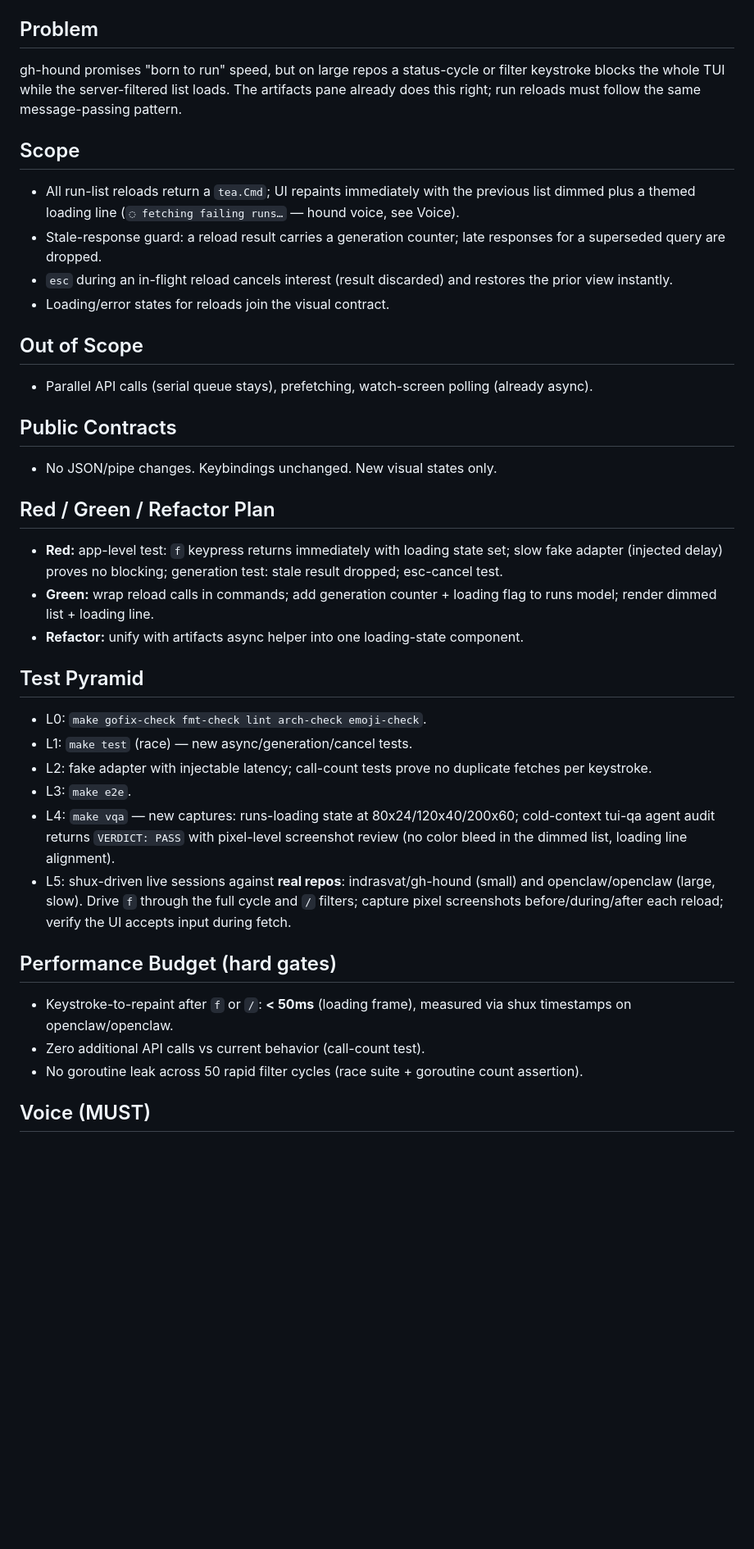
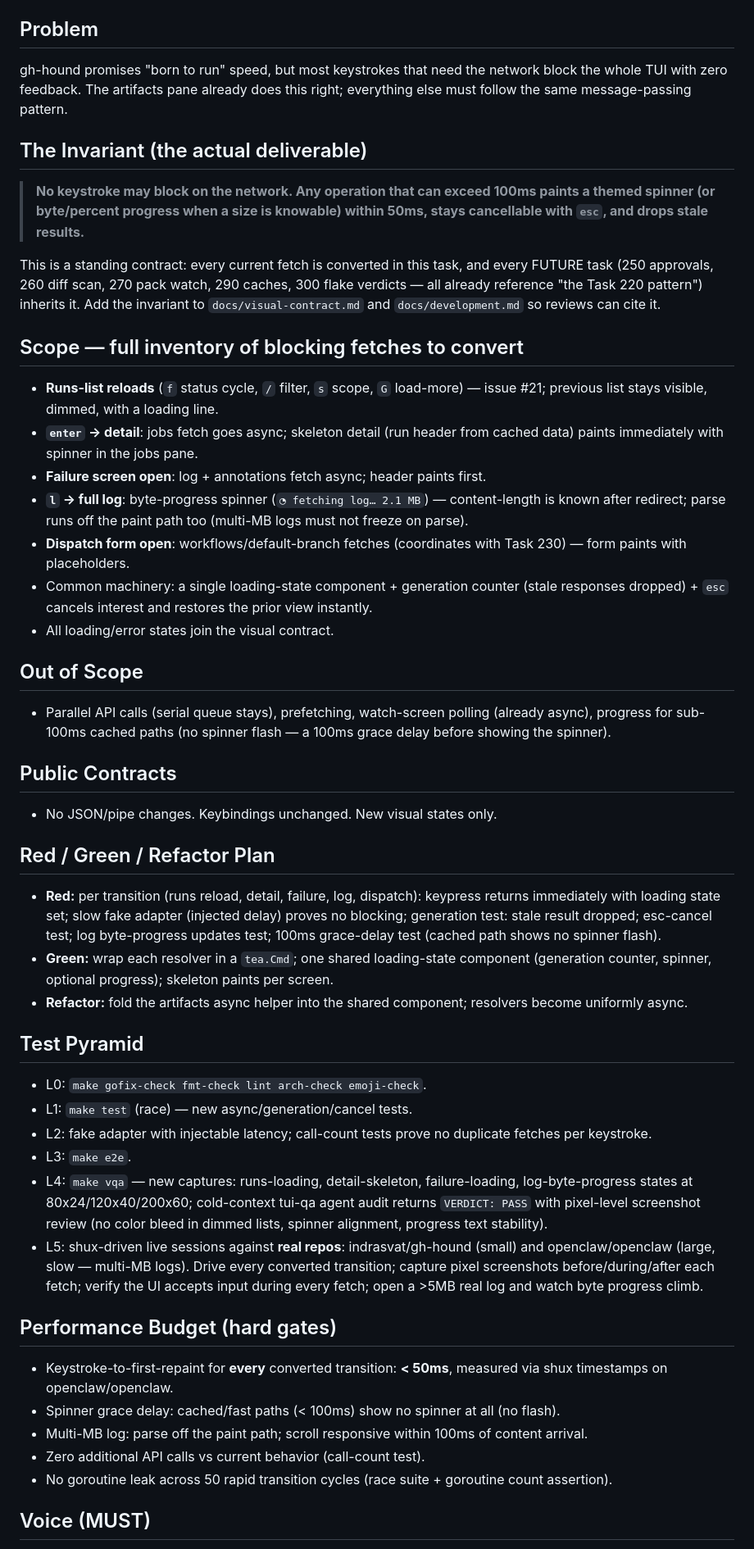
Before and after one commit to indrasvat/gh-hound, a Markdown page: docs/tasks/220-async-reloads-and-loading-feedback.md, the part around one of its changes. Shown at 82% size. GitHub-like rendering; blank space fills up the shorter version.

Commit message:
docs: task 220 broadened — the no-blocking-keystroke invariant, full fetch inventory, byte-progress logs

```diff
--- a/docs/tasks/220-async-reloads-and-loading-feedback.md
+++ b/docs/tasks/220-async-reloads-and-loading-feedback.md
@@ -19,37 +24,47 @@ PLANNED
 - Existing async pattern to copy: artifacts fetch in `internal/tui/app.go` (message-passing, spinner state).
 
 ## Problem
-gh-hound promises "born to run" speed, but on large repos a status-cycle or filter keystroke blocks the whole TUI while the server-filtered list loads. The artifacts pane already does this right; run reloads must follow the same message-passing pattern.
+gh-hound promises "born to run" speed, but most keystrokes that need the network block the whole TUI with zero feedback. The artifacts pane already does this right; everything else must follow the same message-passing pattern.
 
-## Scope
-- All run-list reloads return a `tea.Cmd`; UI repaints immediately with the previous list dimmed plus a themed loading line (`◌ fetching failing runs…` — hound voice, see Voice).
-- Stale-response guard: a reload result carries a generation counter; late responses for a superseded query are dropped.
-- `esc` during an in-flight reload cancels interest (result discarded) and restores the prior view instantly.
-- Loading/error states for reloads join the visual contract.
+## The Invariant (the actual deliverable)
+> **No keystroke may block on the network. Any operation that can exceed 100ms paints a themed spinner (or byte/percent progress when a size is knowable) within 50ms, stays cancellable with `esc`, and drops stale results.**
+
+This is a standing contract: every current fetch is converted in this task, and every FUTURE task (250 approvals, 260 diff scan, 270 pack watch, 290 caches, 300 flake verdicts — all already reference "the Task 220 pattern") inherits it. Add the invariant to `docs/visual-contract.md` and `docs/development.md` so reviews can cite it.
+
+## Scope — full inventory of blocking fetches to convert
+- **Runs-list reloads** (`f` status cycle, `/` filter, `s` scope, `G` load-more) — issue #21; previous list stays visible, dimmed, with a loading line.
+- **`enter` → detail**: jobs fetch goes async; skeleton detail (run header from cached data) paints immediately with spinner in the jobs pane.
+- **Failure screen open**: log + annotations fetch async; header paints first.
+- **`l` → full log**: byte-progress spinner (`◔ fetching log… 2.1 MB`) — content-length is known after redirect; parse runs off the paint path too (multi-MB logs must not freeze on parse).
+- **Dispatch form open**: workflows/default-branch fetches (coordinates with Task 230) — form paints with placeholders.
+- Common machinery: a single loading-state component + generation counter (stale responses dropped) + `esc` cancels interest and restores the prior view instantly.
+- All loading/error states join the visual contract.
 
 ## Out of Scope
-- Parallel API calls (serial queue stays), prefetching, watch-screen polling (already async).
+- Parallel API calls (serial queue stays), prefetching, watch-screen polling (already async), progress for sub-100ms cached paths (no spinner flash — a 100ms grace delay before showing the spinner).
 
 ## Public Contracts
 - No JSON/pipe changes. Keybindings unchanged. New visual states only.
 
 ## Red / Green / Refactor Plan
-- **Red:** app-level test: `f` keypress returns immediately with loading state set; slow fake adapter (injected delay) proves no blocking; generation test: stale result dropped; esc-cancel test.
-- **Green:** wrap reload calls in commands; add generation counter + loading flag to runs model; render dimmed list + loading line.
-- **Refactor:** unify with artifacts async helper into one loading-state component.
+- **Red:** per transition (runs reload, detail, failure, log, dispatch): keypress returns immediately with loading state set; slow fake adapter (injected delay) proves no blocking; generation test: stale result dropped; esc-cancel test; log byte-progress updates test; 100ms grace-delay test (cached path shows no spinner flash).
+- **Green:** wrap each resolver in a `tea.Cmd`; one shared loading-state component (generation counter, spinner, optional progress); skeleton paints per screen.
+- **Refactor:** fold the artifacts async helper into the shared component; resolvers become uniformly async.
 
 ## Test Pyramid
 - L0: `make gofix-check fmt-check lint arch-check emoji-check`.
 - L1: `make test` (race) — new async/generation/cancel tests.
 - L2: fake adapter with injectable latency; call-count tests prove no duplicate fetches per keystroke.
 - L3: `make e2e`.
-- L4: `make vqa` — new captures: runs-loading state at 80x24/120x40/200x60; cold-context tui-qa agent audit returns `VERDICT: PASS` with pixel-level screenshot review (no color bleed in the dimmed list, loading line alignment).
-- L5: shux-driven live sessions against **real repos**: indrasvat/gh-hound (small) and openclaw/openclaw (large, slow). Drive `f` through the full cycle and `/` filters; capture pixel screenshots before/during/after each reload; verify the UI accepts input during fetch.
+- L4: `make vqa` — new captures: runs-loading, detail-skeleton, failure-loading, log-byte-progress states at 80x24/120x40/200x60; cold-context tui-qa agent audit returns `VERDICT: PASS` with pixel-level screenshot review (no color bleed in dimmed lists, spinner alignment, progress text stability).
+- L5: shux-driven live sessions against **real repos**: indrasvat/gh-hound (small) and openclaw/openclaw (large, slow — multi-MB logs). Drive every converted transition; capture pixel screenshots before/during/after each fetch; verify the UI accepts input during every fetch; open a >5MB real log and watch byte progress climb.
 
 ## Performance Budget (hard gates)
-- Keystroke-to-repaint after `f` or `/`: **< 50ms** (loading frame), measured via shux timestamps on openclaw/openclaw.
+- Keystroke-to-first-repaint for **every** converted transition: **< 50ms**, measured via shux timestamps on openclaw/openclaw.
+- Spinner grace delay: cached/fast paths (< 100ms) show no spinner at all (no flash).
+- Multi-MB log: parse off the paint path; scroll responsive within 100ms of content arrival.
 - Zero additional API calls vs current behavior (call-count test).
-- No goroutine leak across 50 rapid filter cycles (race suite + goroutine count assertion).
+- No goroutine leak across 50 rapid transition cycles (race suite + goroutine count assertion).
 
 ## Voice (MUST)
 All new user-facing strings keep the funny/nerdy hound voice (e.g., loading: `◌ sniffing out failing runs…`). No corporate filler, no emoji (emoji-check enforces), glyphs from the existing theme set only.
```
Also changed, not shown: other parts of docs/tasks/220-async-reloads-and-loading-feedback.md (+12 -5 lines).
